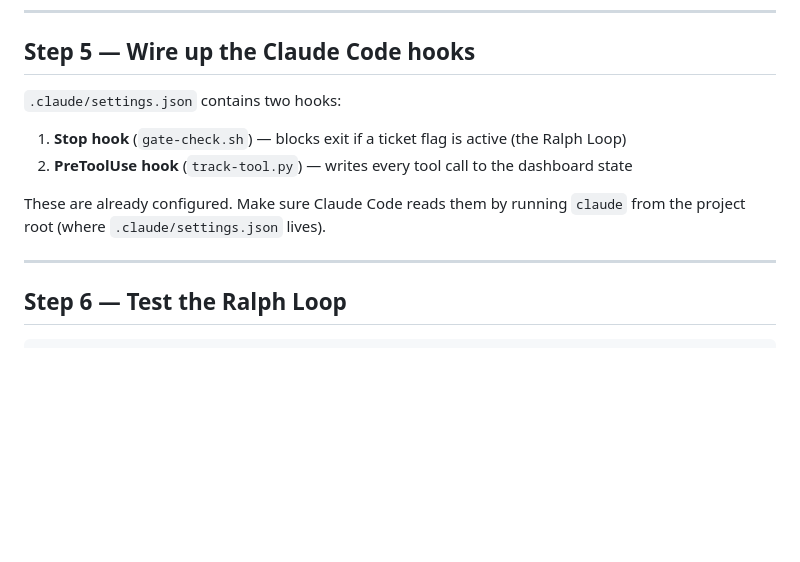
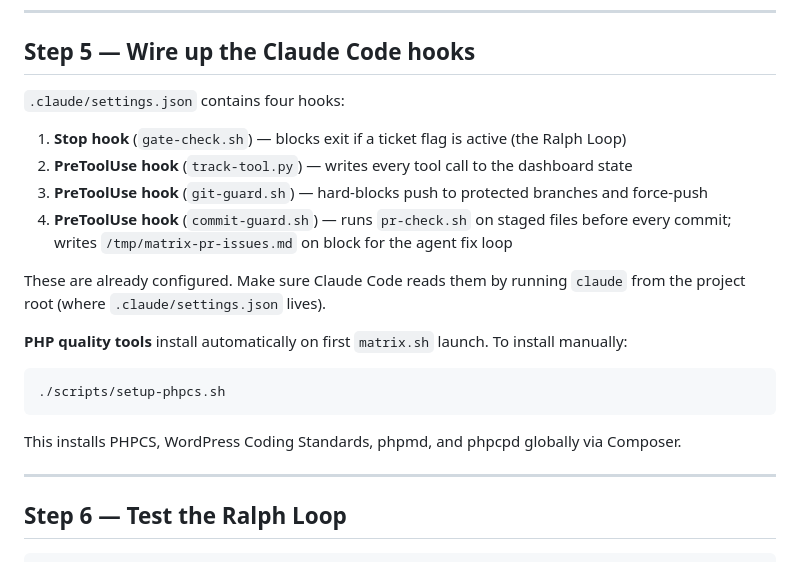
Before and after one commit to Felipebetini/TheMatrix-cs, a Markdown page: SETUP.md, the part around the change. Drawn GitHub-style; blank space fills up the shorter version.

````diff
--- a/SETUP.md
+++ b/SETUP.md
@@ -97,11 +97,21 @@ deployment: git  # or: sftp, ci-cd, manual
 
 ## Step 5 — Wire up the Claude Code hooks
 
-`.claude/settings.json` contains two hooks:
+`.claude/settings.json` contains four hooks:
 1. **Stop hook** (`gate-check.sh`) — blocks exit if a ticket flag is active (the Ralph Loop)
 2. **PreToolUse hook** (`track-tool.py`) — writes every tool call to the dashboard state
+3. **PreToolUse hook** (`git-guard.sh`) — hard-blocks push to protected branches and force-push
+4. **PreToolUse hook** (`commit-guard.sh`) — runs `pr-check.sh` on staged files before every commit; writes `/tmp/matrix-pr-issues.md` on block for the agent fix loop
 
 These are already configured. Make sure Claude Code reads them by running `claude` from the project root (where `.claude/settings.json` lives).
+
+**PHP quality tools** install automatically on first `matrix.sh` launch. To install manually:
+
+```bash
+./scripts/setup-phpcs.sh
+```
+
+This installs PHPCS, WordPress Coding Standards, phpmd, and phpcpd globally via Composer.
 
 ---
 
````
Also changed, not shown: README.md (+24 -6 lines).
